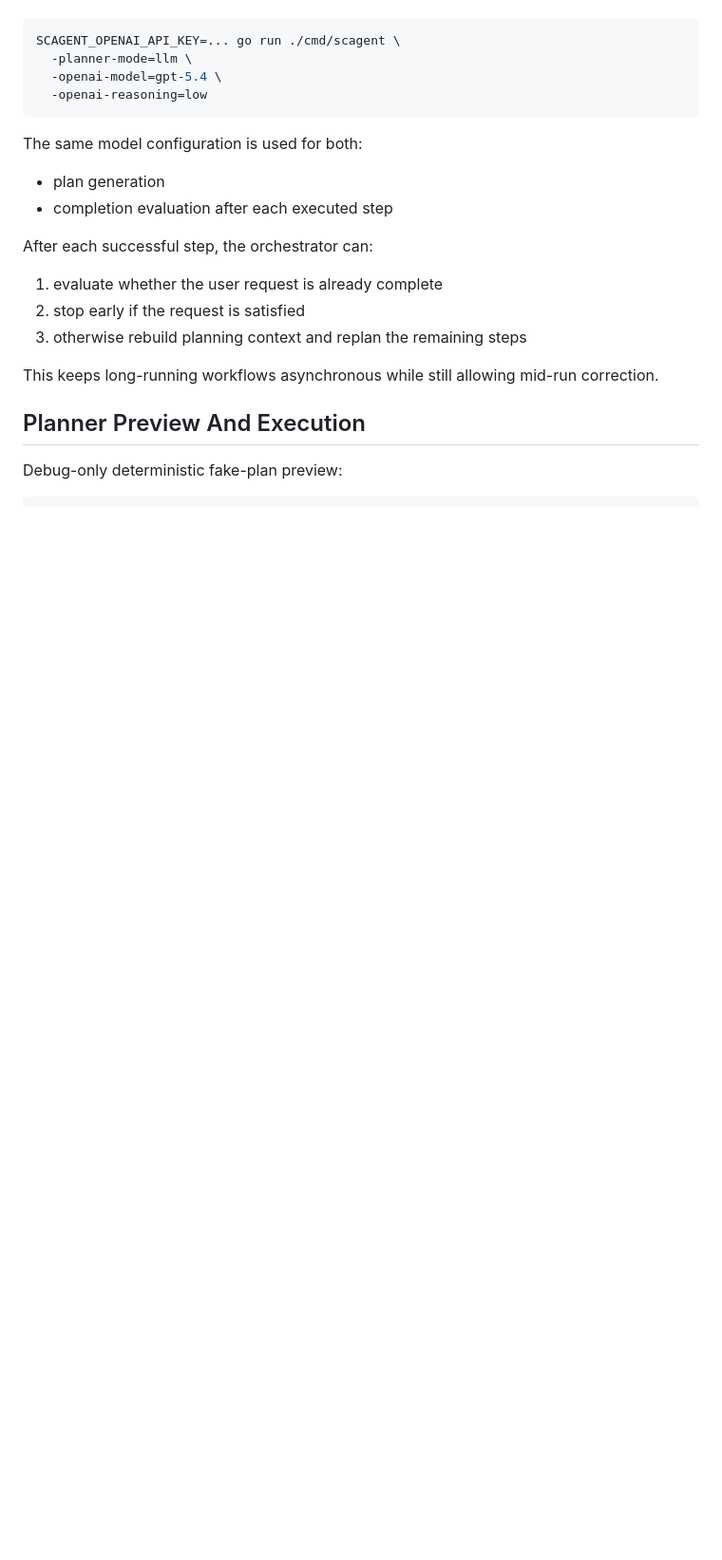
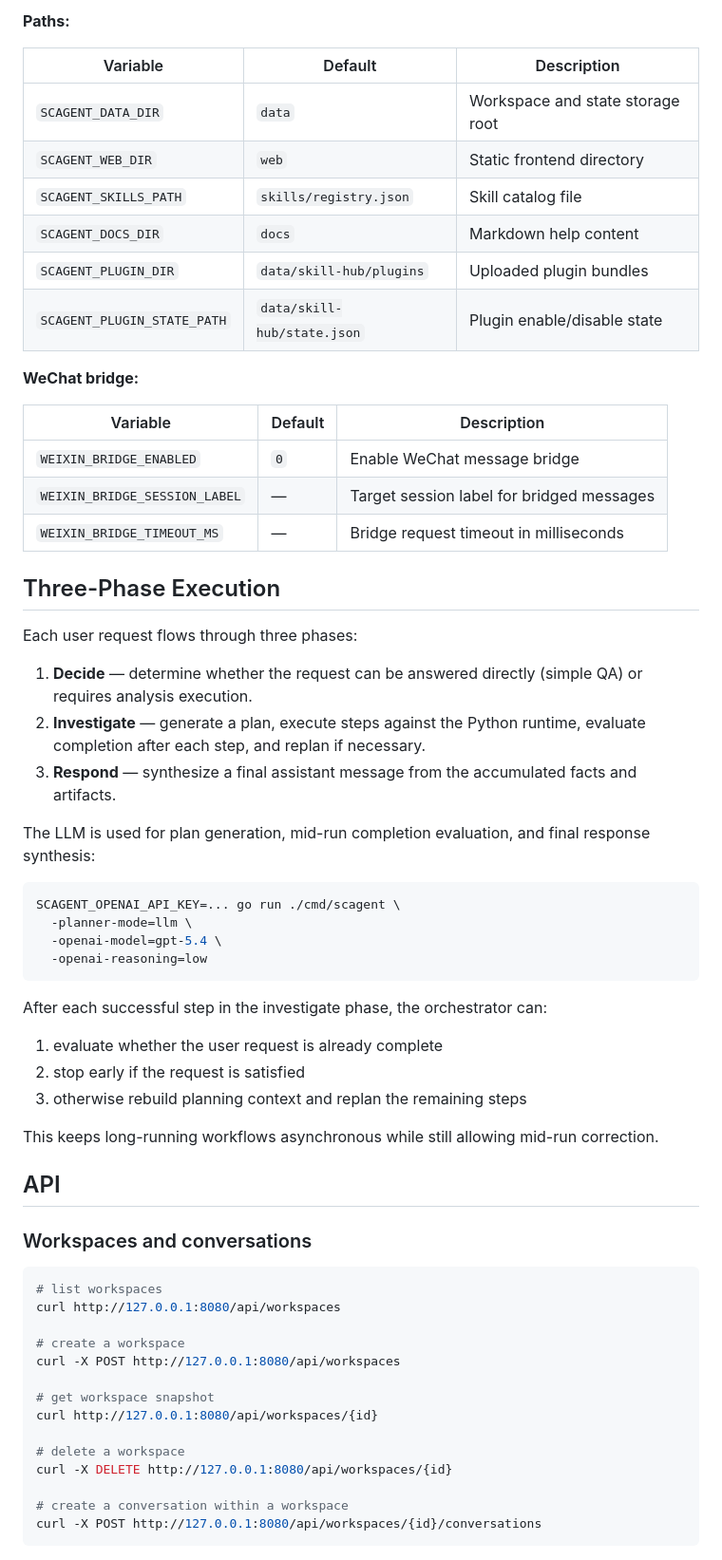
Before and after one commit to xuzhougeng/scAgent, a Markdown page: README.md, the part around one of its changes. Shown at 95% size. GitHub-like rendering; blank space fills up the shorter version.

````diff
--- a/README.md
+++ b/README.md
@@ -101,3 +130,31 @@ The primary runtime mode is `llm`:
+**Paths:**
+
+| Variable | Default | Description |
+|----------|---------|-------------|
+| `SCAGENT_DATA_DIR` | `data` | Workspace and state storage root |
+| `SCAGENT_WEB_DIR` | `web` | Static frontend directory |
+| `SCAGENT_SKILLS_PATH` | `skills/registry.json` | Skill catalog file |
+| `SCAGENT_DOCS_DIR` | `docs` | Markdown help content |
+| `SCAGENT_PLUGIN_DIR` | `data/skill-hub/plugins` | Uploaded plugin bundles |
+| `SCAGENT_PLUGIN_STATE_PATH` | `data/skill-hub/state.json` | Plugin enable/disable state |
+
+**WeChat bridge:**
+
+| Variable | Default | Description |
+|----------|---------|-------------|
+| `WEIXIN_BRIDGE_ENABLED` | `0` | Enable WeChat message bridge |
+| `WEIXIN_BRIDGE_SESSION_LABEL` | — | Target session label for bridged messages |
+| `WEIXIN_BRIDGE_TIMEOUT_MS` | — | Bridge request timeout in milliseconds |
+
+## Three-Phase Execution
+
+Each user request flows through three phases:
+
+1. **Decide** — determine whether the request can be answered directly (simple QA) or requires analysis execution.
+2. **Investigate** — generate a plan, execute steps against the Python runtime, evaluate completion after each step, and replan if necessary.
+3. **Respond** — synthesize a final assistant message from the accumulated facts and artifacts.
+
+The LLM is used for plan generation, mid-run completion evaluation, and final response synthesis:
 
 ```bash
 SCAGENT_OPENAI_API_KEY=... go run ./cmd/scagent \
@@ -106,12 +163,7 @@ SCAGENT_OPENAI_API_KEY=... go run ./cmd/scagent \
   -openai-reasoning=low
 ```
 
-The same model configuration is used for both:
-
-- plan generation
-- completion evaluation after each executed step
-
-After each successful step, the orchestrator can:
+After each successful step in the investigate phase, the orchestrator can:
 
 1. evaluate whether the user request is already complete
 2. stop early if the request is satisfied
@@ -119,8 +171,24 @@ After each successful step, the orchestrator can:
 
 This keeps long-running workflows asynchronous while still allowing mid-run correction.
 
-## Planner Preview And Execution
+## API
 
-Debug-only deterministic fake-plan preview:
+### Workspaces and conversations
 
 ```bash
+# list workspaces
+curl http://127.0.0.1:8080/api/workspaces
+
+# create a workspace
+curl -X POST http://127.0.0.1:8080/api/workspaces
+
+# get workspace snapshot
+curl http://127.0.0.1:8080/api/workspaces/{id}
+
+# delete a workspace
+curl -X DELETE http://127.0.0.1:8080/api/workspaces/{id}
+
+# create a conversation within a workspace
+curl -X POST http://127.0.0.1:8080/api/workspaces/{id}/conversations
+```
+
````
Also changed, not shown: other parts of README.md (+117 -58 lines).
